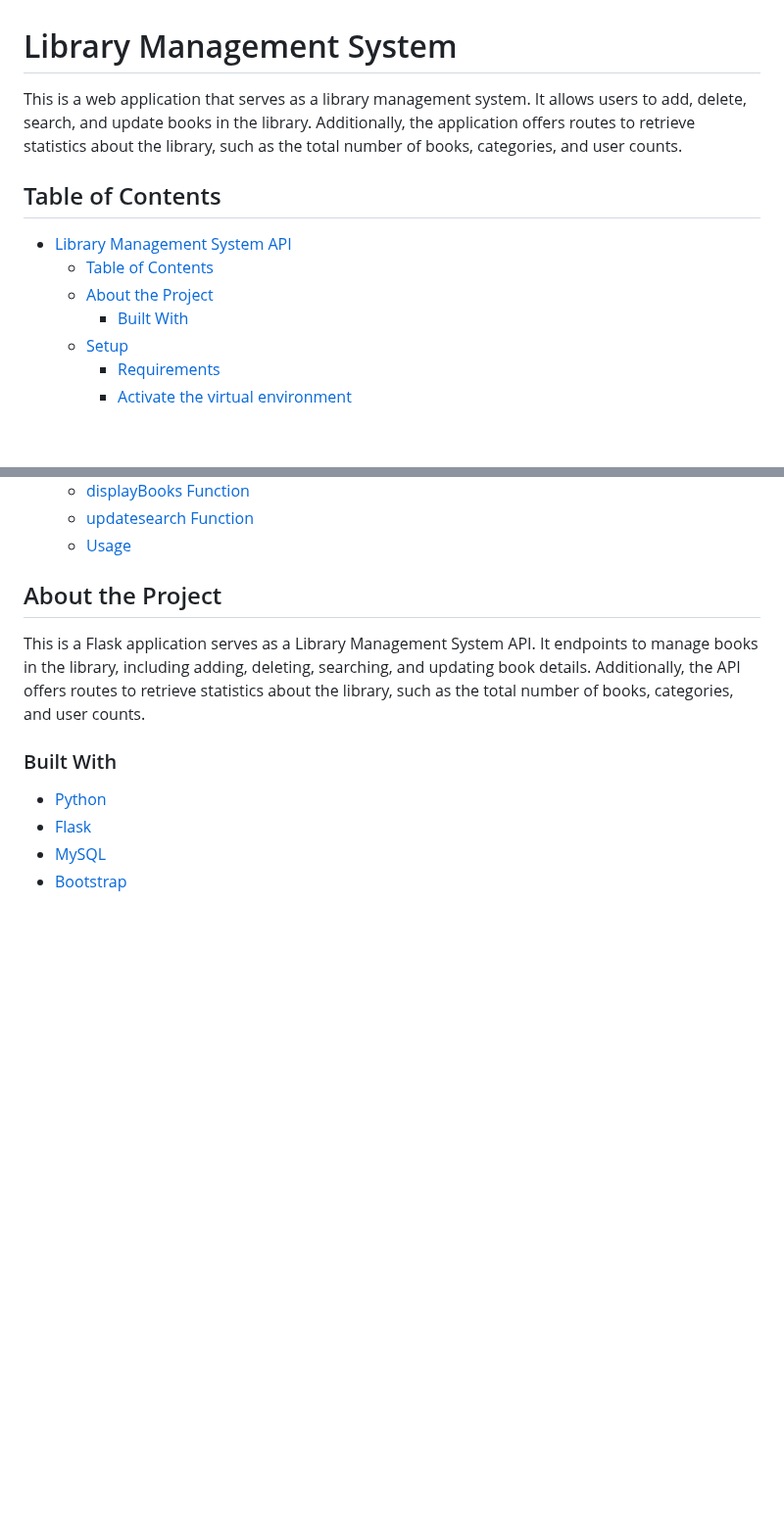
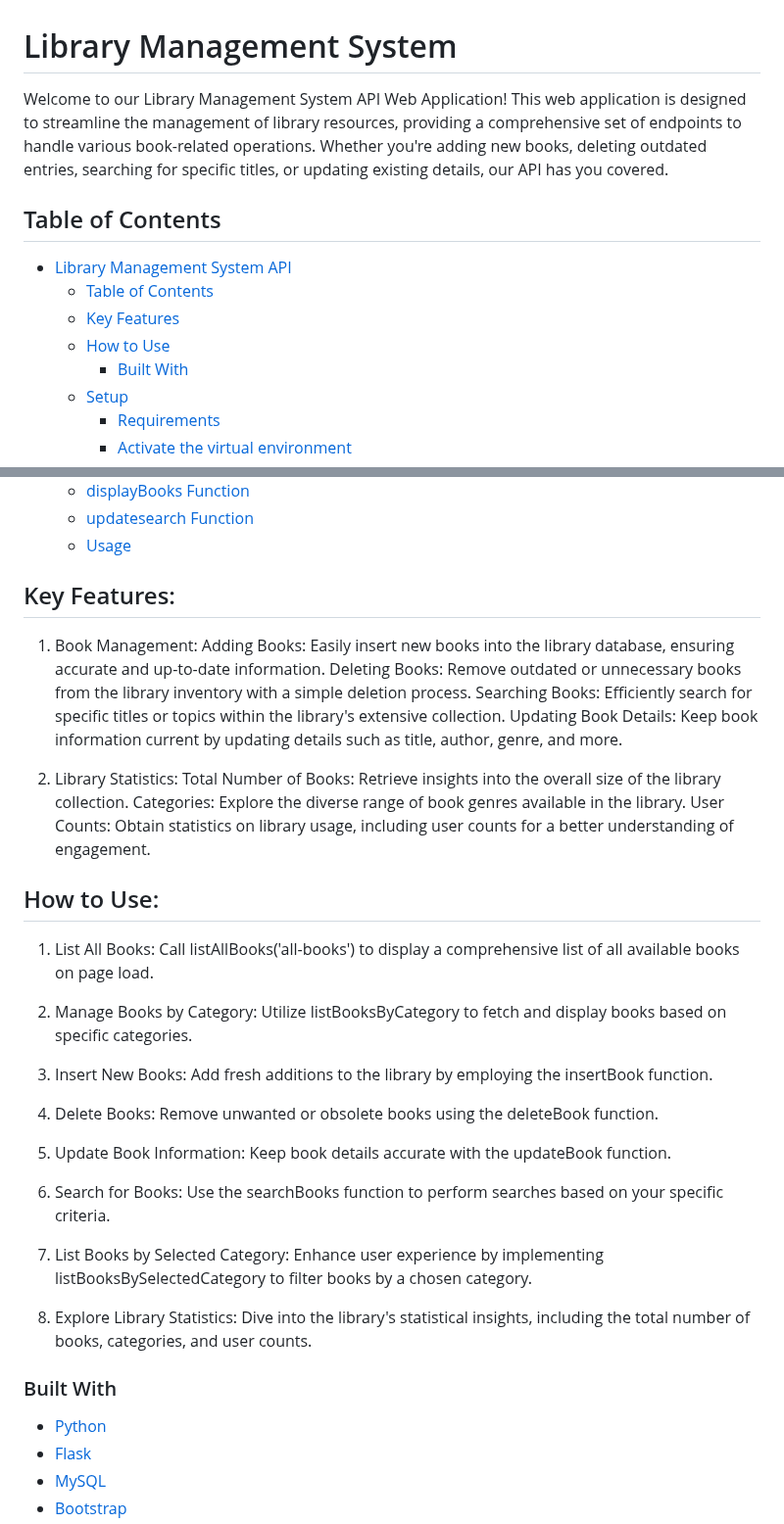
Before and after one commit to bugemarvin/LibraryManagementSystem, a Markdown page: README.md, 2 parts joined by grey strips. Shown at 98% size. Rendered like a GitHub page; blank space fills up the shorter version.

Commit message:
inital readme

```diff
--- a/README.md
+++ b/README.md
@@ -1,12 +1,13 @@
 # Library Management System
 
-This is a web application that serves as a library management system. It allows users to add, delete, search, and update books in the library. Additionally, the application offers routes to retrieve statistics about the library, such as the total number of books, categories, and user counts.
+Welcome to our Library Management System API Web Application! This web application is designed to streamline the management of library resources, providing a comprehensive set of endpoints to handle various book-related operations. Whether you're adding new books, deleting outdated entries, searching for specific titles, or updating existing details, our API has you covered.
 
 ## Table of Contents
 
 - [Library Management System API](#library-management-system-api)
   - [Table of Contents](#table-of-contents)
-  - [About the Project](#about-the-project)
+  - [Key Features](#key-features)
+  - [How to Use](#how-to-use)
     - [Built With](#built-with)
   - [Setup](#setup)
     - [Requirements](#requirements)
@@ -41,9 +42,43 @@ This is a web application that serves as a library management system. It allows
   - [updatesearch Function](#updatesearch-function)
   - [Usage](#usage)
 
-## About the Project
+## Key Features:
 
-This is a Flask application serves as a Library Management System API. It endpoints to manage books in the library, including adding, deleting, searching, and updating book details. Additionally, the API offers routes to retrieve statistics about the library, such as the total number of books, categories, and user counts.
+  1.  Book Management:
+        Adding Books: Easily insert new books into the library database, ensuring accurate and up-to-date information.
+        Deleting Books: Remove outdated or unnecessary books from the library inventory with a simple deletion process.
+        Searching Books: Efficiently search for specific titles or topics within the library's extensive collection.
+        Updating Book Details: Keep book information current by updating details such as title, author, genre, and more.
+
+  2.  Library Statistics:
+        Total Number of Books: Retrieve insights into the overall size of the library collection.
+        Categories: Explore the diverse range of book genres available in the library.
+        User Counts: Obtain statistics on library usage, including user counts for a better understanding of engagement.
+
+## How to Use:
+  1. List All Books:
+        Call listAllBooks('all-books') to display a comprehensive list of all available books on page load.
+
+  2. Manage Books by Category:
+        Utilize listBooksByCategory to fetch and display books based on specific categories.
+
+  3. Insert New Books:
+        Add fresh additions to the library by employing the insertBook function.
+
+  4. Delete Books:
+        Remove unwanted or obsolete books using the deleteBook function.
+
+  5. Update Book Information:
+        Keep book details accurate with the updateBook function.
+
+  6. Search for Books:
+        Use the searchBooks function to perform searches based on your specific criteria.
+
+  7. List Books by Selected Category:
+        Enhance user experience by implementing listBooksBySelectedCategory to filter books by a chosen category.
+
+  8. Explore Library Statistics:
+        Dive into the library's statistical insights, including the total number of books, categories, and user counts.
 
 ### Built With
 
```
